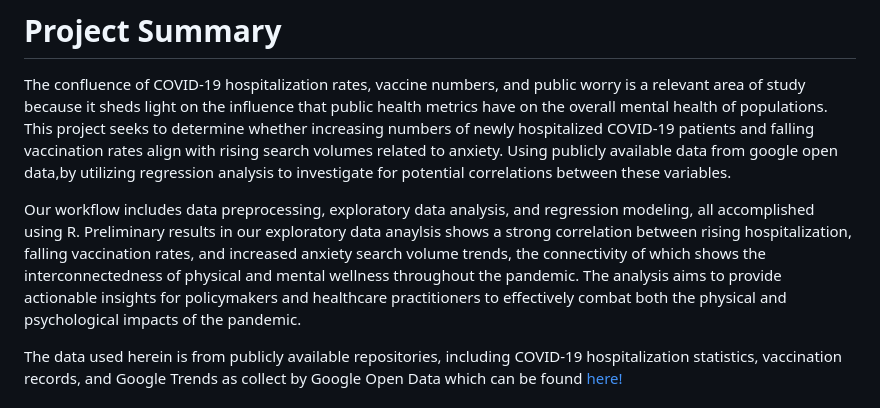
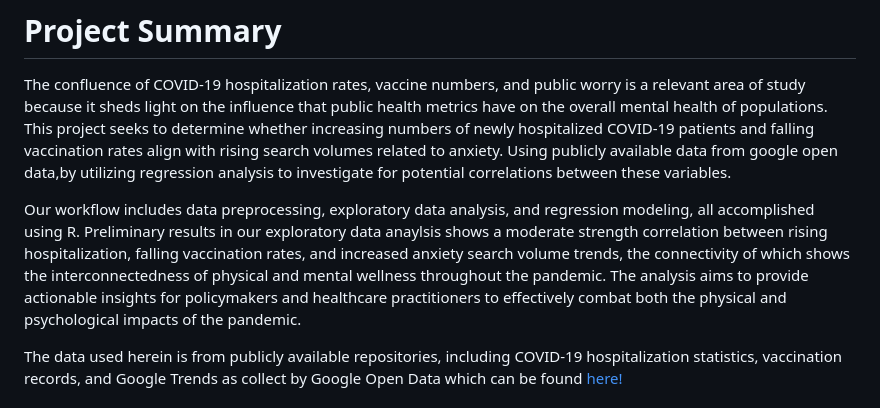
Before and after one commit to DSCI-310-2025/dsci-310-group-14, a Markdown page: README.md, the part around the change. Drawn GitHub-style.

```diff
--- a/README.md
+++ b/README.md
@@ -8,7 +8,7 @@
 # Project Summary
 The confluence of COVID-19 hospitalization rates, vaccine numbers, and public worry is a relevant area of study because it sheds light on the influence that public health metrics have on the overall mental health of populations. This project seeks to determine whether increasing numbers of newly hospitalized COVID-19 patients and falling vaccination rates align with rising search volumes related to anxiety. Using publicly available data from google open data,by utilizing regression analysis to investigate for potential correlations between these variables.
 
-Our workflow includes data preprocessing, exploratory data analysis, and regression modeling, all accomplished using R. Preliminary results in our exploratory data anaylsis shows a strong correlation between rising hospitalization, falling vaccination rates, and increased anxiety search volume trends, the connectivity of which shows the interconnectedness of physical and mental wellness throughout the pandemic. The analysis aims to provide actionable insights for policymakers and healthcare practitioners to effectively combat both the physical and psychological impacts of the pandemic.
+Our workflow includes data preprocessing, exploratory data analysis, and regression modeling, all accomplished using R. Preliminary results in our exploratory data anaylsis shows a moderate strength correlation between rising hospitalization, falling vaccination rates, and increased anxiety search volume trends, the connectivity of which shows the interconnectedness of physical and mental wellness throughout the pandemic. The analysis aims to provide actionable insights for policymakers and healthcare practitioners to effectively combat both the physical and psychological impacts of the pandemic.
 
 The data used herein is from publicly available repositories, including COVID-19 hospitalization statistics, vaccination records, and Google Trends as collect by Google Open Data which can be found [here!](https://github.com/GoogleCloudPlatform/covid-19-open-data#aggregated-table)
 
```
